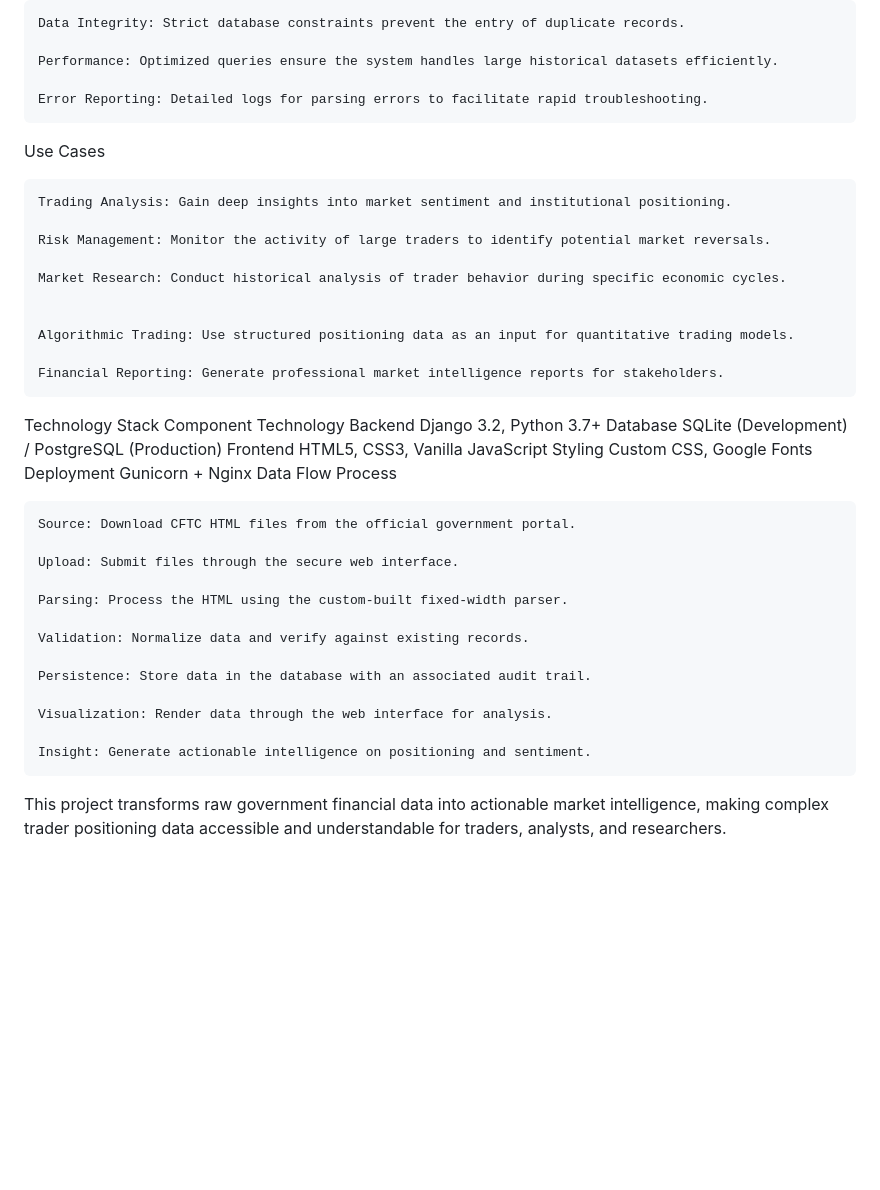
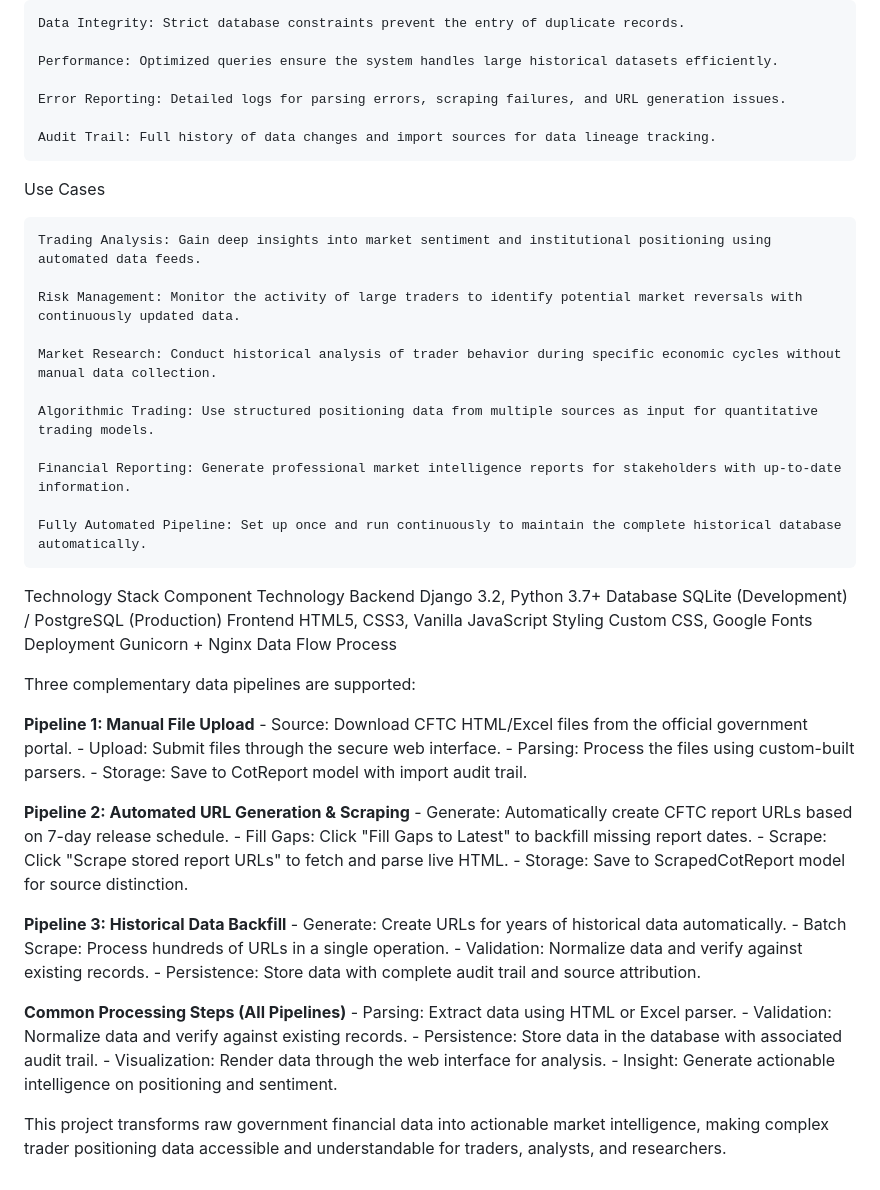
Before and after one commit to cliomaxin/commitment-of-traders, a Markdown page: README.md, the part around one of its changes. Rendered like a GitHub page; blank space fills up the shorter version.

Commit message:
Enhance README with detailed descriptions of automated URL generation, scraping features, and data processing pipelines

```diff
--- a/README.md
+++ b/README.md
@@ -133,20 +200,23 @@ Production Standards
 
     Performance: Optimized queries ensure the system handles large historical datasets efficiently.
 
-    Error Reporting: Detailed logs for parsing errors to facilitate rapid troubleshooting.
+    Error Reporting: Detailed logs for parsing errors, scraping failures, and URL generation issues.
+
+    Audit Trail: Full history of data changes and import sources for data lineage tracking.
 
 Use Cases
 
-    Trading Analysis: Gain deep insights into market sentiment and institutional positioning.
+    Trading Analysis: Gain deep insights into market sentiment and institutional positioning using automated data feeds.
 
-    Risk Management: Monitor the activity of large traders to identify potential market reversals.
+    Risk Management: Monitor the activity of large traders to identify potential market reversals with continuously updated data.
 
-    Market Research: Conduct historical analysis of trader behavior during specific economic cycles.
+    Market Research: Conduct historical analysis of trader behavior during specific economic cycles without manual data collection.
 
+    Algorithmic Trading: Use structured positioning data from multiple sources as input for quantitative trading models.
 
-    Algorithmic Trading: Use structured positioning data as an input for quantitative trading models.
+    Financial Reporting: Generate professional market intelligence reports for stakeholders with up-to-date information.
 
-    Financial Reporting: Generate professional market intelligence reports for stakeholders.
+    Fully Automated Pipeline: Set up once and run continuously to maintain the complete historical database automatically.
 
 Technology Stack
 Component	Technology
@@ -157,18 +227,31 @@ Styling	Custom CSS, Google Fonts
 Deployment	Gunicorn + Nginx
 Data Flow Process
 
-    Source: Download CFTC HTML files from the official government portal.
+Three complementary data pipelines are supported:
 
-    Upload: Submit files through the secure web interface.
+**Pipeline 1: Manual File Upload**
+    - Source: Download CFTC HTML/Excel files from the official government portal.
+    - Upload: Submit files through the secure web interface.
+    - Parsing: Process the files using custom-built parsers.
+    - Storage: Save to CotReport model with import audit trail.
 
-    Parsing: Process the HTML using the custom-built fixed-width parser.
+**Pipeline 2: Automated URL Generation & Scraping**
+    - Generate: Automatically create CFTC report URLs based on 7-day release schedule.
+    - Fill Gaps: Click "Fill Gaps to Latest" to backfill missing report dates.
+    - Scrape: Click "Scrape stored report URLs" to fetch and parse live HTML.
+    - Storage: Save to ScrapedCotReport model for source distinction.
 
-    Validation: Normalize data and verify against existing records.
+**Pipeline 3: Historical Data Backfill**
+    - Generate: Create URLs for years of historical data automatically.
+    - Batch Scrape: Process hundreds of URLs in a single operation.
+    - Validation: Normalize data and verify against existing records.
+    - Persistence: Store data with complete audit trail and source attribution.
 
-    Persistence: Store data in the database with an associated audit trail.
-
-    Visualization: Render data through the web interface for analysis.
-
-    Insight: Generate actionable intelligence on positioning and sentiment.
+**Common Processing Steps (All Pipelines)**
+    - Parsing: Extract data using HTML or Excel parser.
+    - Validation: Normalize data and verify against existing records.
+    - Persistence: Store data in the database with associated audit trail.
+    - Visualization: Render data through the web interface for analysis.
+    - Insight: Generate actionable intelligence on positioning and sentiment.
 
 This project transforms raw government financial data into actionable market intelligence, making complex trader positioning data accessible and understandable for traders, analysts, and researchers.
```
Also changed, not shown: other parts of README.md (+71 -4 lines).
